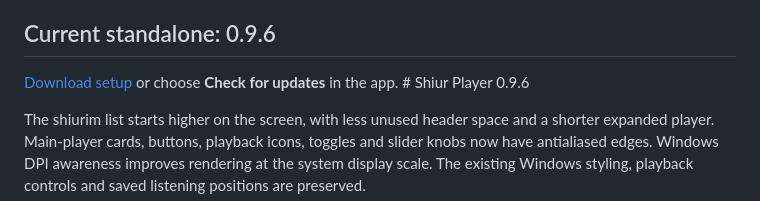
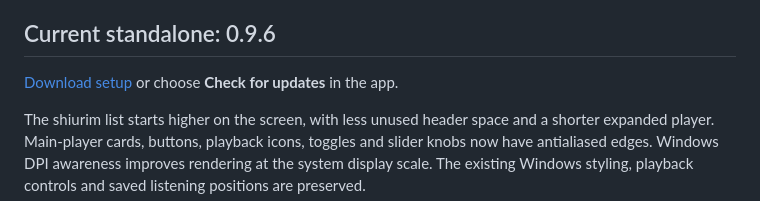
Before and after one commit to dakulefsky/ShiurListener, a Markdown page: downloads/README.md, the part around the change. GitHub-like rendering.

Commit message:
Keep the current download notes formatted as readable paragraphs

```diff
--- a/downloads/README.md
+++ b/downloads/README.md
@@ -6,7 +6,7 @@
 
 ## Current standalone: 0.9.6
 
-[Download setup](shiur-player-setup-0.9.6.exe) or choose **Check for updates** in the app. # Shiur Player 0.9.6
+[Download setup](shiur-player-setup-0.9.6.exe) or choose **Check for updates** in the app.
 
 The shiurim list starts higher on the screen, with less unused header space and a shorter expanded player. Main-player cards, buttons, playback icons, toggles and slider knobs now have antialiased edges. Windows DPI awareness improves rendering at the system display scale. The existing Windows styling, playback controls and saved listening positions are preserved.
 
```
